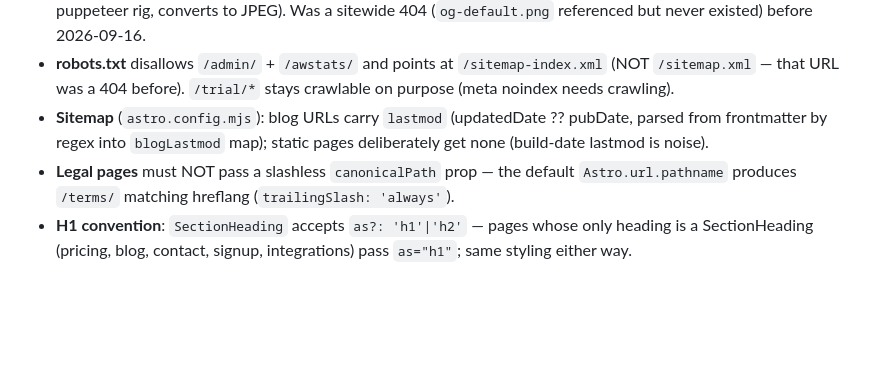
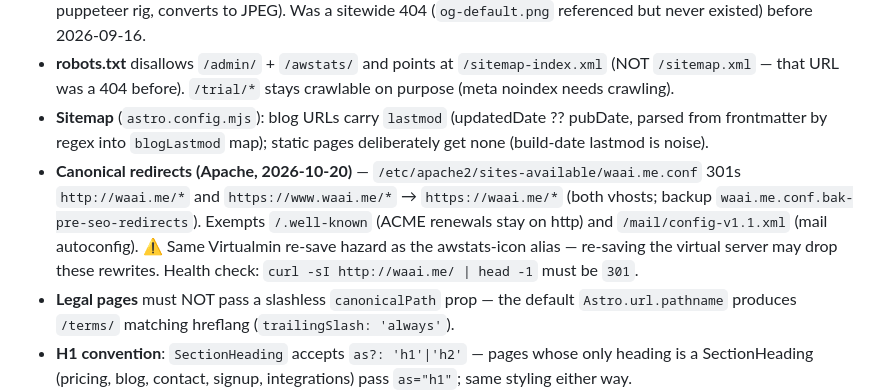
Before and after one commit to LiveRock/waai-website, a Markdown page: CLAUDE.md, the part around the change. Rendered like a GitHub page; blank space fills up the shorter version.

Commit message:
docs: record Apache canonical redirects + Virtualmin re-save hazard
Co-Authored-By: Claude Code <noreply@anthropic.com>

```diff
--- a/CLAUDE.md
+++ b/CLAUDE.md
@@ -188,6 +188,7 @@ Positioning is **Singapore-forward** (Peter's call, 2026-09-16): SGD pricing, `-
 - **og:image = `public/images/og-default.jpg`** (1200×630, ~60 KB) — regenerate after brand/copy changes with `node scripts/generate-og-image.mjs` (renders `scripts/og-card.html` in headless Chromium via the Slate puppeteer rig, converts to JPEG). Was a sitewide 404 (`og-default.png` referenced but never existed) before 2026-09-16.
 - **robots.txt** disallows `/admin/` + `/awstats/` and points at `/sitemap-index.xml` (NOT `/sitemap.xml` — that URL was a 404 before). `/trial/*` stays crawlable on purpose (meta noindex needs crawling).
 - **Sitemap** (`astro.config.mjs`): blog URLs carry `lastmod` (updatedDate ?? pubDate, parsed from frontmatter by regex into `blogLastmod` map); static pages deliberately get none (build-date lastmod is noise).
+- **Canonical redirects (Apache, 2026-10-20)** — `/etc/apache2/sites-available/waai.me.conf` 301s `http://waai.me/*` and `https://www.waai.me/*` → `https://waai.me/*` (both vhosts; backup `waai.me.conf.bak-pre-seo-redirects`). Exempts `/.well-known` (ACME renewals stay on http) and `/mail/config-v1.1.xml` (mail autoconfig). ⚠️ Same Virtualmin re-save hazard as the awstats-icon alias — re-saving the virtual server may drop these rewrites. Health check: `curl -sI http://waai.me/ | head -1` must be `301`.
 - **Legal pages** must NOT pass a slashless `canonicalPath` prop — the default `Astro.url.pathname` produces `/terms/` matching hreflang (`trailingSlash: 'always'`).
 - **H1 convention**: `SectionHeading` accepts `as?: 'h1'|'h2'` — pages whose only heading is a SectionHeading (pricing, blog, contact, signup, integrations) pass `as="h1"`; same styling either way.
 - **`/solutions/` index** (new 2026-09-16, ×10 locales): `SolutionsIndex.astro` + 2 thin routes; fixes the breadcrumb target (was `/solutions/marketing`) and gives footer/header a hub link.
```
